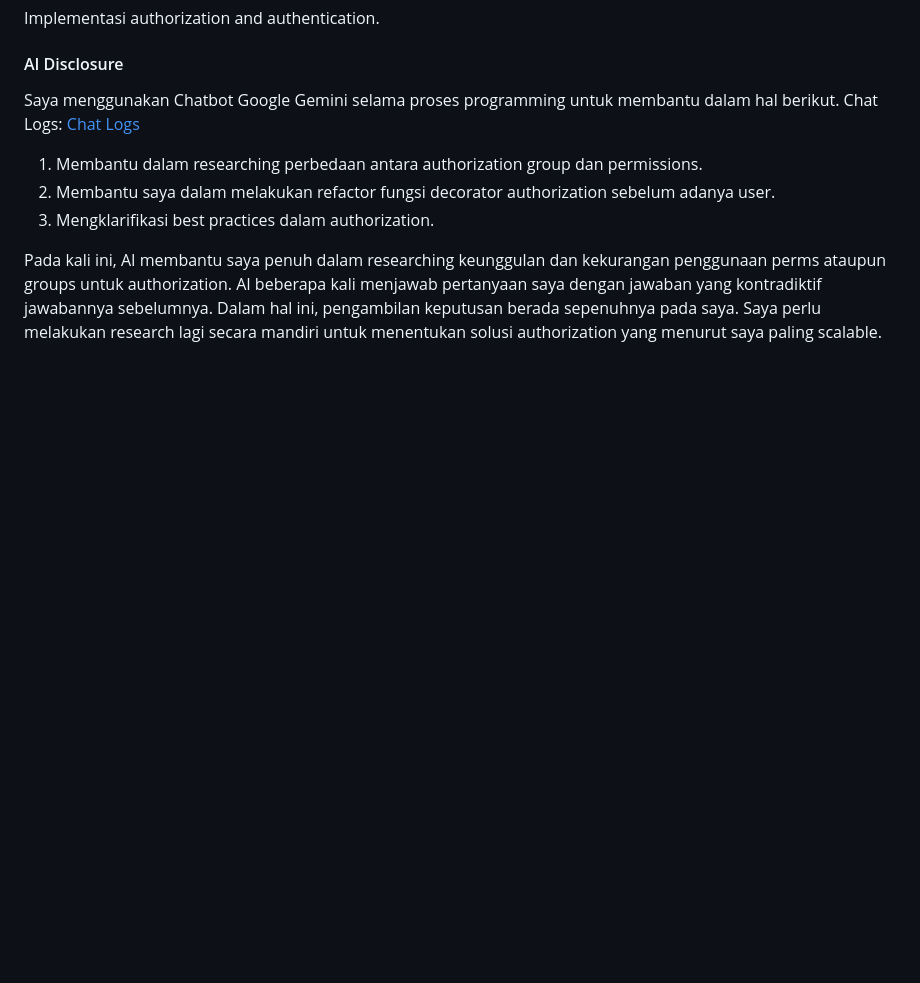
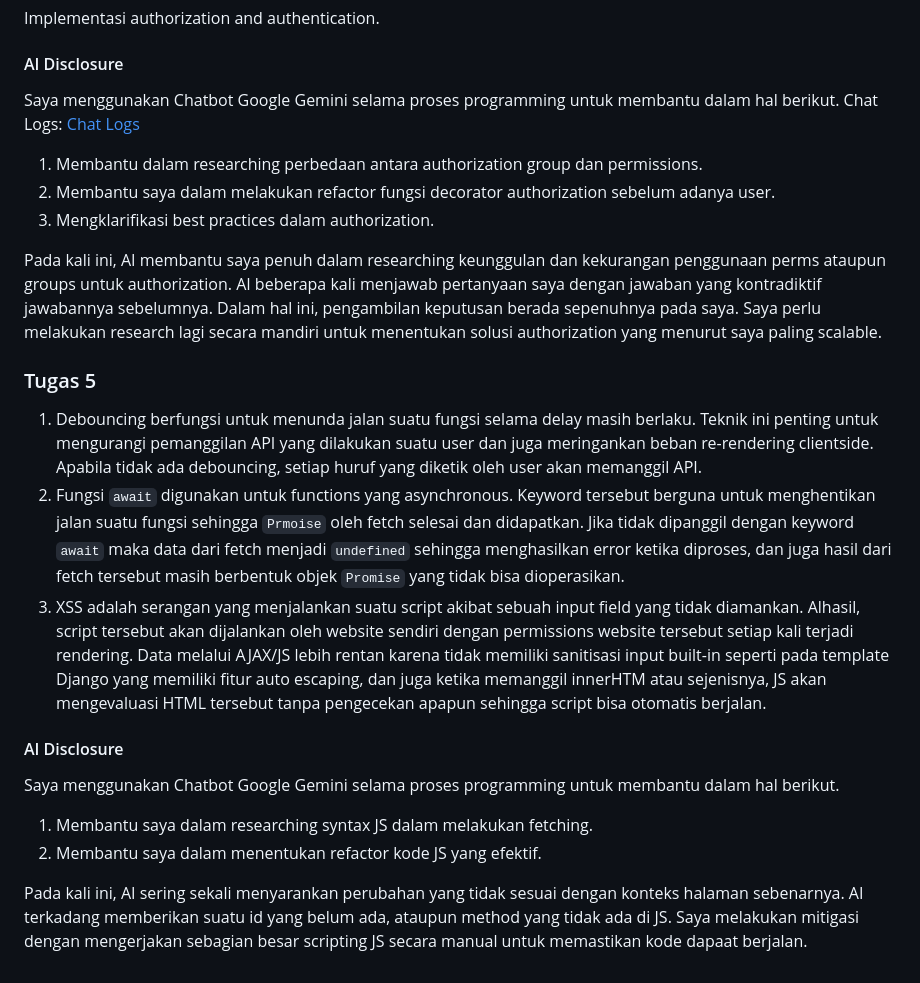
Before and after one commit to JocimSus/myportofolio, a Markdown page: README.md, the part around the change. GitHub-like rendering; blank space fills up the shorter version.

Commit message:
chore: README.md

```diff
--- a/README.md
+++ b/README.md
@@ -440,3 +440,15 @@ Saya menggunakan Chatbot Google Gemini selama proses programming untuk membantu
 3. Mengklarifikasi best practices dalam authorization.
 
 Pada kali ini, AI membantu saya penuh dalam researching keunggulan dan kekurangan penggunaan perms ataupun groups untuk authorization. AI beberapa kali menjawab pertanyaan saya dengan jawaban yang kontradiktif jawabannya sebelumnya. Dalam hal ini, pengambilan keputusan berada sepenuhnya pada saya. Saya perlu melakukan research lagi secara mandiri untuk menentukan solusi authorization yang menurut saya paling scalable.
+
+### Tugas 5
+1. Debouncing berfungsi untuk menunda jalan suatu fungsi selama delay masih berlaku. Teknik ini penting untuk mengurangi pemanggilan API yang dilakukan suatu user dan juga meringankan beban re-rendering clientside. Apabila tidak ada debouncing, setiap huruf yang diketik oleh user akan memanggil API.
+2. Fungsi `await` digunakan untuk functions yang asynchronous. Keyword tersebut berguna untuk menghentikan jalan suatu fungsi sehingga `Prmoise` oleh fetch selesai dan didapatkan. Jika tidak dipanggil dengan keyword `await` maka data dari fetch menjadi `undefined` sehingga menghasilkan error ketika diproses, dan juga hasil dari fetch tersebut masih berbentuk objek `Promise` yang tidak bisa dioperasikan.
+3. XSS adalah serangan yang menjalankan suatu script akibat sebuah input field yang tidak diamankan. Alhasil, script tersebut akan dijalankan oleh website sendiri dengan permissions website tersebut setiap kali terjadi rendering. Data melalui AJAX/JS lebih rentan karena tidak memiliki sanitisasi input built-in seperti pada template Django yang memiliki fitur auto escaping, dan juga ketika memanggil innerHTM atau sejenisnya, JS akan mengevaluasi HTML tersebut tanpa pengecekan apapun sehingga script bisa otomatis berjalan.
+
+#### AI Disclosure
+Saya menggunakan Chatbot Google Gemini selama proses programming untuk membantu dalam hal berikut.
+1. Membantu saya dalam researching syntax JS dalam melakukan fetching.
+2. Membantu saya dalam menentukan refactor kode JS yang efektif.
+
+Pada kali ini, AI sering sekali menyarankan perubahan yang tidak sesuai dengan konteks halaman sebenarnya. AI terkadang memberikan suatu id yang belum ada, ataupun method yang tidak ada di JS. Saya melakukan mitigasi dengan mengerjakan sebagian besar scripting JS secara manual untuk memastikan kode dapaat berjalan.
```
